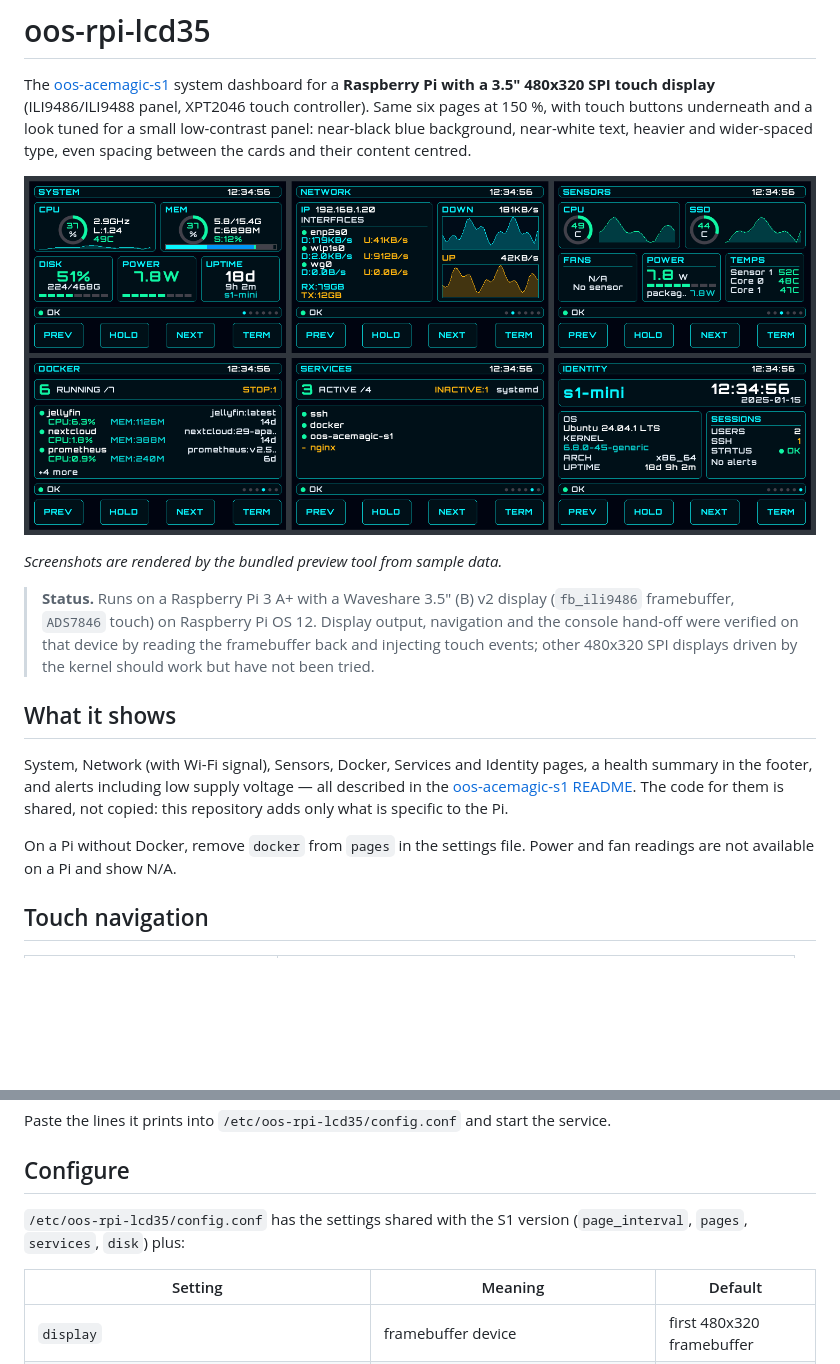
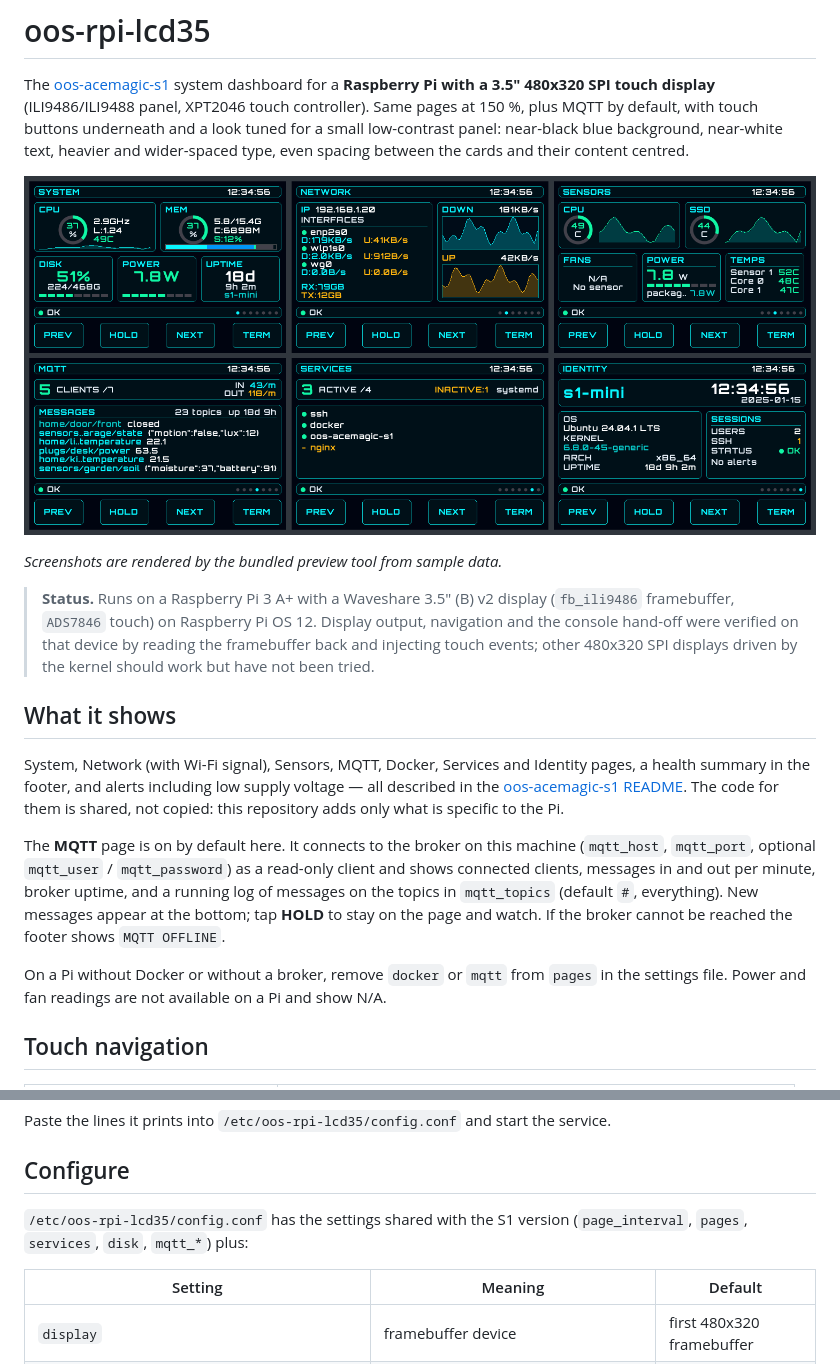
Before and after one commit to IO-Nji/oos-rpi-lcd35, a Markdown page: README.md, 2 parts joined by grey strips. Drawn GitHub-style; pictures changed too: docs/screenshots/overview.png; blank space fills up the shorter version.

Commit message:
MQTT page on by default: broker status and a live message log
Co-authored-by: Copilot <223556219+Copilot@users.noreply.github.com>

```diff
--- a/README.md
+++ b/README.md
@@ -2,7 +2,7 @@
 
 The [oos-acemagic-s1](https://github.com/IO-Nji/oos-acemagic-s1) system dashboard for a
 **Raspberry Pi with a 3.5" 480x320 SPI touch display** (ILI9486/ILI9488 panel, XPT2046
-touch controller). Same six pages at 150 %, with touch buttons underneath and a
+touch controller). Same pages at 150 %, plus MQTT by default, with touch buttons underneath and a
 look tuned for a small low-contrast panel: near-black blue background, near-white
 text, heavier and wider-spaced type, even spacing between the cards and their
 content centred.
@@ -19,12 +19,21 @@ content centred.
 
 ## What it shows
 
-System, Network (with Wi-Fi signal), Sensors, Docker, Services and Identity pages, a
-health summary in the footer, and alerts including low supply voltage — all described in the
+System, Network (with Wi-Fi signal), Sensors, MQTT, Docker, Services and Identity
+pages, a health summary in the footer, and alerts including low supply voltage — all
+described in the
 [oos-acemagic-s1 README](https://github.com/IO-Nji/oos-acemagic-s1#readme). The code
 for them is shared, not copied: this repository adds only what is specific to the Pi.
 
-On a Pi without Docker, remove `docker` from `pages` in the settings file. Power and
+The **MQTT** page is on by default here. It connects to the broker on this machine
+(`mqtt_host`, `mqtt_port`, optional `mqtt_user` / `mqtt_password`) as a read-only
+client and shows connected clients, messages in and out per minute, broker uptime,
+and a running log of messages on the topics in `mqtt_topics` (default `#`, everything).
+New messages appear at the bottom; tap **HOLD** to stay on the page and watch. If the
+broker cannot be reached the footer shows `MQTT OFFLINE`.
+
+On a Pi without Docker or without a broker, remove `docker` or `mqtt` from `pages`
+in the settings file. Power and
 fan readings are not available on a Pi and show N/A.
 
 ## Touch navigation
@@ -74,7 +83,7 @@ Paste the lines it prints into `/etc/oos-rpi-lcd35/config.conf` and start the se
 ## Configure
 
 `/etc/oos-rpi-lcd35/config.conf` has the settings shared with the S1 version
-(`page_interval`, `pages`, `services`, `disk`) plus:
+(`page_interval`, `pages`, `services`, `disk`, `mqtt_*`) plus:
 
 | Setting | Meaning | Default |
 | --- | --- | --- |
```
Also changed, not shown: other parts of README.md (+1 -1 lines), docs/screenshots/mqtt.png (added), docs/screenshots/system.png, 6 other files.
